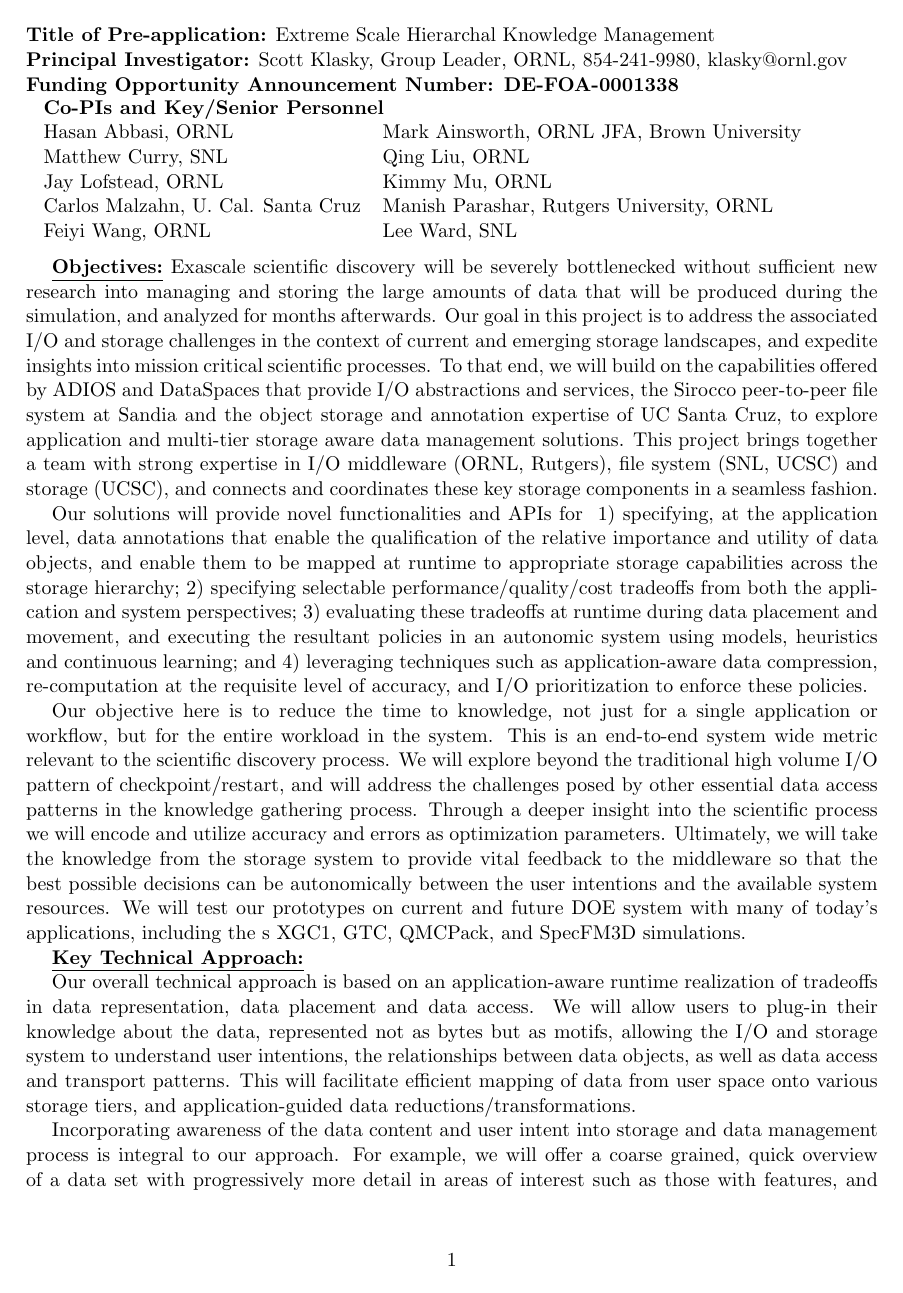
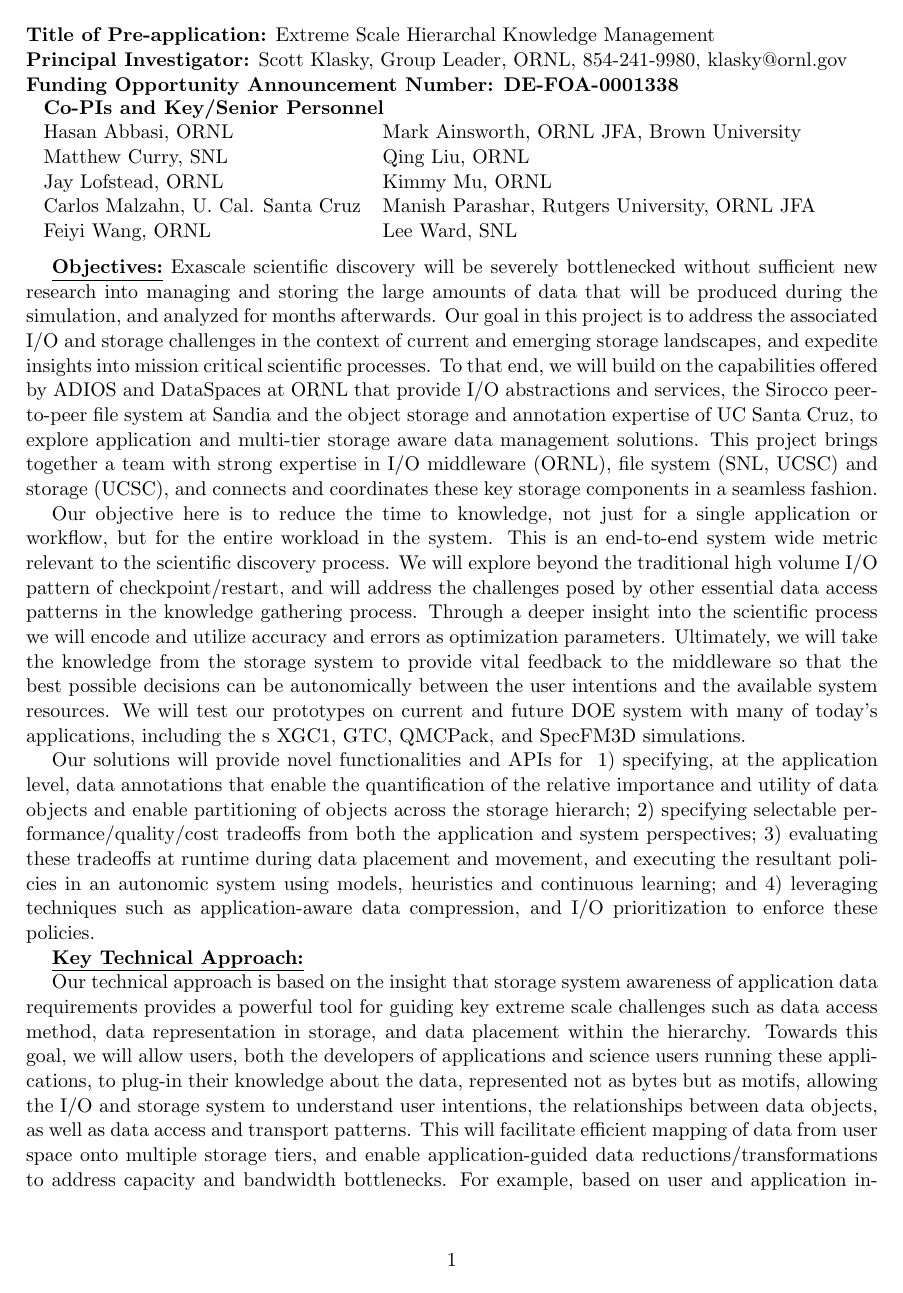
Before and after one commit to TPLink32/sirius, a LaTeX document (LOI/inc2.tex): page 1 of 3. Compiled offline with pdfLaTeX.

Commit message:
Reorganization of the introduction a bit. Also merged in the research challenges into the technical areas. I am not super happy with this but perhaps someone can modify for readability.

```diff
--- a/LOI/inc2.tex
+++ b/LOI/inc2.tex
@@ -219,7 +219,7 @@
 Hasan Abbasi, ORNL  & Mark Ainsworth, ORNL JFA, Brown University \\
 Matthew Curry, SNL & Qing  Liu, ORNL \\
 Jay Lofstead, ORNL & Kimmy Mu, ORNL \\
-Carlos Malzahn, U. Cal. Santa Cruz & Manish Parashar, Rutgers University, ORNL \\
+Carlos Malzahn, U. Cal. Santa Cruz & Manish Parashar, Rutgers University, ORNL JFA \\
 Feiyi Wang, ORNL & Lee Ward, SNL
 \end{tabular}
 
@@ -236,21 +236,34 @@ simulation, and analyzed for months afterwards.  Our goal in this project is
 to address the associated I/O and storage challenges in the context of
 current and emerging storage landscapes, and expedite insights into mission
 critical scientific processes. To that end, we will build on the
-capabilities offered by ADIOS and DataSpaces that provide I/O abstractions
+capabilities offered by ADIOS and DataSpaces at ORNL that provide I/O abstractions
 and services, the Sirocco peer-to-peer file system at
 Sandia and the object storage and annotation expertise of UC Santa Cruz, to
 explore application and multi-tier storage aware data management
 solutions.    This project
-brings together a  team with strong expertise in I/O middleware (ORNL,
-Rutgers), file system (SNL, UCSC) and storage (UCSC), and connects and
+brings together a  team with strong expertise in I/O middleware (ORNL), file system (SNL, UCSC) and storage (UCSC), and connects and
 coordinates these key storage components in a seamless fashion.
+
+Our objective here is to reduce the time to knowledge, not just for a single
+application or workflow, but for the entire workload in the system. This is
+an end-to-end system wide metric relevant to the scientific discovery
+process. We will explore beyond the traditional high volume I/O pattern of
+checkpoint/restart, and will address the challenges posed by other essential
+data access patterns in the knowledge gathering process.  Through a deeper
+insight into the scientific process we will encode and utilize accuracy and
+errors as optimization parameters.
+Ultimately, we will take the knowledge from the storage system to provide vital feedback to the middleware
+so that the best possible decisions can be autonomically  between the user intentions and
+the available system resources.
+We will test our prototypes  on current and future DOE system with many of today's applications, including the
+s XGC1, GTC, QMCPack, and SpecFM3D simulations.
 
 Our solutions will provide novel functionalities and APIs for
 \setlength{\parindent}{0cm}
+%
 1) specifying, at the application level, data annotations that enable the
-qualification of the relative importance and utility of data objects, and
-enable them to be mapped at runtime to appropriate storage capabilities
-across the storage hierarchy;
+quantification of the relative importance and utility of data objects and
+enable partitioning of objects across the storage hierarch;
 %
 2) specifying selectable performance/quality/cost tradeoffs from both the
 application and system perspectives;
@@ -259,8 +272,9 @@ application and system perspectives;
 and executing the resultant policies in an autonomic system using models,
 heuristics and continuous learning; and
 %
-4) leveraging techniques such as application-aware data compression, re-computation at the
-requisite level of accuracy, and I/O prioritization to enforce these
+4) leveraging techniques such as application-aware data compression,
+%re-computation at the requisite level of accuracy,
+and I/O prioritization to enforce these
 policies.
 %  2) a selectable performance/quality tradeoff when reading data, and
   %  the ability to recompute data if needed, and
@@ -288,20 +302,6 @@ policies.
 
 
 
-%
-Our objective here is to reduce the time to knowledge, not just for a single
-application or workflow, but for the entire workload in the system. This is
-an end-to-end system wide metric relevant to the scientific discovery
-process. We will explore beyond the traditional high volume I/O pattern of
-checkpoint/restart, and will address the challenges posed by other essential
-data access patterns in the knowledge gathering process.  Through a deeper
-insight into the scientific process we will encode and utilize accuracy and
-errors as optimization parameters.
-Ultimately, we will take the knowledge from the storage system to provide vital feedback to the middleware
-so that the best possible decisions can be autonomically  between the user intentions and
-the available system resources.
-We will test our prototypes  on current and future DOE system with many of today's applications, including the
-s XGC1, GTC, QMCPack, and SpecFM3D simulations.
 
 
 
@@ -323,16 +323,25 @@ s XGC1, GTC, QMCPack, and SpecFM3D simulations.
 
 \underline{\textbf{Key Technical Approach:}}
 
-Our overall technical approach is based on an application-aware runtime
-realization of tradeoffs in data representation, data placement and data
-access. We will allow users to plug-in their knowledge
+Our technical approach is based on the insight that storage system awareness
+of application data requirements provides a powerful tool for guiding key
+extreme scale challenges such as data access method,  data representation in
+storage, and data
+placement within the hierarchy.
+%Our overall technical approach is based on an application-aware runtime
+%realization of tradeoffs in data representation, data placement and data
+%access.
+Towards this goal, we will allow users, both the developers of applications
+and science users running these applications,
+ to plug-in their knowledge
 about the data, represented not as bytes but as motifs, allowing the I/O and
 storage system to understand user
 intentions, the relationships between data objects, as well as data access
 and transport patterns. This will facilitate efficient mapping of data from
-user space onto various storage tiers, and application-guided
-data reductions/transformations.
-
+user space onto multiple storage tiers, and enable application-guided
+data reductions/transformations to address capacity and bandwidth
+bottlenecks.
+%
 %Our approach can be most easily understood by considering a traditional
 %  supermarket logistics problem. Given a limited amount of shelf space,
 %  fluctuating user demands and priorities, and the need to optimize profit at
@@ -350,9 +359,8 @@ data reductions/transformations.
 %  domain meaningful relationships between objects. The tiers of the storage
 %  hierarchy provide lower cost for data storage, but also increase the
 %  overhead for access.
-
-Incorporating awareness of the data content and user intent into
-storage and data management process is integral to our approach. For example,
+%
+ For example, based on user and application insights into how the data is used,
 we will offer a coarse grained, quick overview of a data set with progressively more detail in
 areas of interest such as those with features, and less detail in areas
 without. These progressively more detailed data views require more storage
```
Also changed, not shown: LOI/inc2.tex (53 more changed lines).
